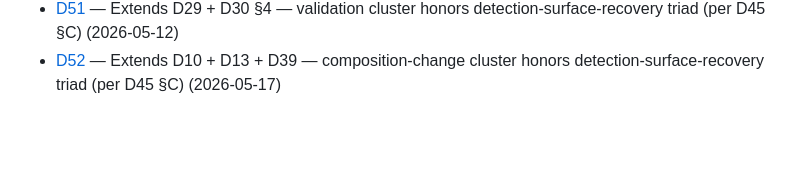
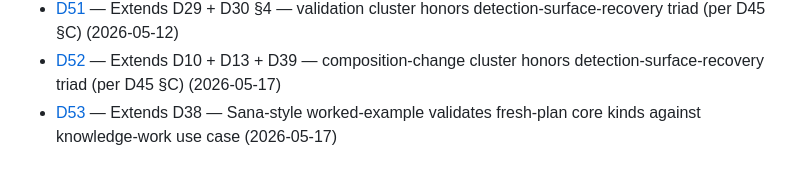
Before and after one commit to Gunther-Schulz/ai-bureau, a Markdown page: fresh-plan/decisions.md, the part around the change. Drawn GitHub-style; blank space fills up the shorter version.

```diff
--- a/fresh-plan/decisions.md
+++ b/fresh-plan/decisions.md
@@ -63,3 +63,4 @@ Append-only ledger of architectural decisions. Each entry is locked once added;
 - [D50](decisions/D50-extends-d19-specialist-cluster-honors-detection-surface-recovery.md) — Extends D19 — specialist cluster honors detection-surface-recovery triad (per D45 §C) (2026-05-12)
 - [D51](decisions/D51-extends-d29-d30-validation-cluster-honors-detection-surface-recovery.md) — Extends D29 + D30 §4 — validation cluster honors detection-surface-recovery triad (per D45 §C) (2026-05-12)
 - [D52](decisions/D52-extends-d10-d13-d39-composition-change-cluster-honors-detection-surface-recovery.md) — Extends D10 + D13 + D39 — composition-change cluster honors detection-surface-recovery triad (per D45 §C) (2026-05-17)
+- [D53](decisions/D53-extends-d38-sana-style-worked-example-validates-fresh-plan-core-kinds.md) — Extends D38 — Sana-style worked-example validates fresh-plan core kinds against knowledge-work use case (2026-05-17)
```
Also changed, not shown: fresh-plan/decisions/D53-extends-d38-sana-style-worked-example-validates-fresh-plan-core-kinds.md (added, +94 -0 lines).
